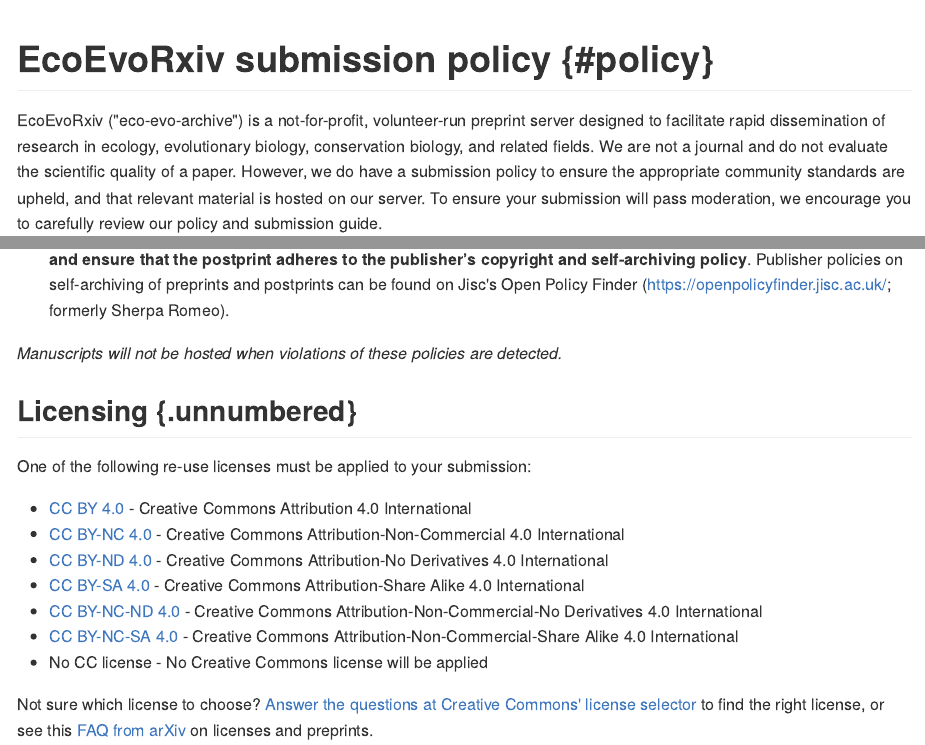
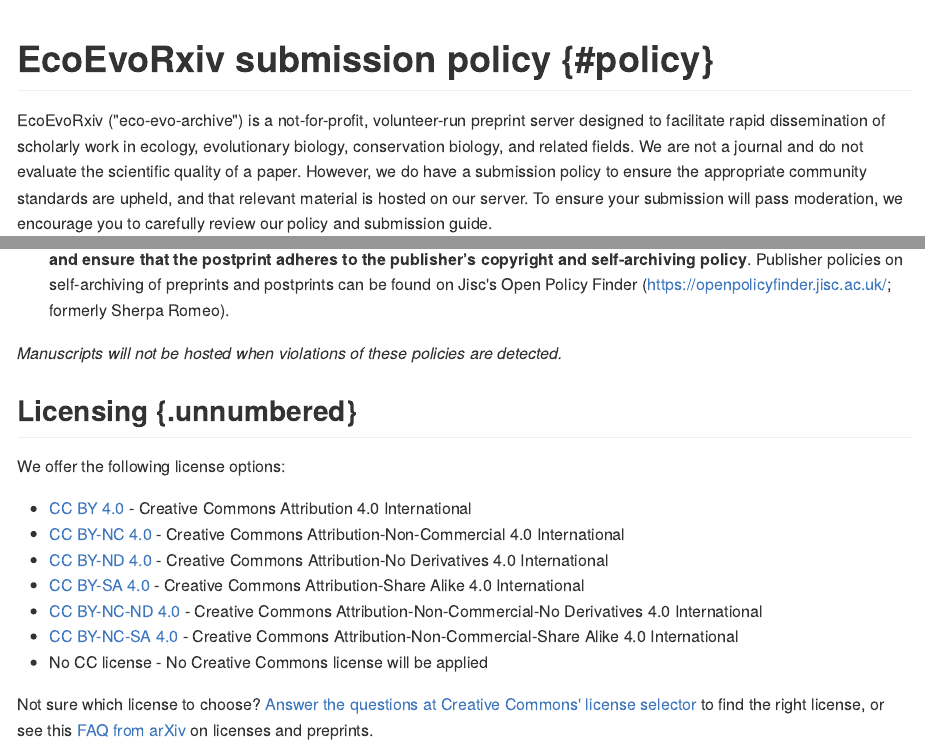
Before and after one commit to SORTEE/ecoevorxiv, an R Markdown document (03_policy.Rmd): the page in a window 1100 px wide, from its top, and a second part further down, joined at a grey line. The pictures show the output file docs/03_policy.md that the author committed with the source, drawn offline in the style of GitHub.

Commit message:
Fix typo in policy

```diff
--- a/03_policy.Rmd
+++ b/03_policy.Rmd
@@ -1,6 +1,6 @@
 # EcoEvoRxiv submission policy {#policy}
 
-EcoEvoRxiv ("eco-evo-archive") is a not-for-profit, volunteer-run preprint server designed to facilitate rapid dissemination of research in ecology, evolutionary biology, conservation biology, and related fields. We are not a journal and do not evaluate the scientific quality of a paper. However, we do have a submission policy to ensure the appropriate community standards are upheld, and that relevant material is hosted on our server. To ensure your submission will pass moderation, we encourage you to carefully review our policy and submission guide.
+EcoEvoRxiv ("eco-evo-archive") is a not-for-profit, volunteer-run preprint server designed to facilitate rapid dissemination of scholarly work in ecology, evolutionary biology, conservation biology, and related fields. We are not a journal and do not evaluate the scientific quality of a paper. However, we do have a submission policy to ensure the appropriate community standards are upheld, and that relevant material is hosted on our server. To ensure your submission will pass moderation, we encourage you to carefully review our policy and submission guide.
 
 As submissions are not peer-reviewed before being posted online, they might contain errors, and report information that has not yet been accepted or endorsed in any way by the scientific community. Hosting work on EcoEvoRxiv does not imply endorsement of methods, assumptions, conclusions or scientific quality by EcoEvoRxiv.
 
@@ -46,7 +46,7 @@
 
 ## Licensing {.unnumbered}
 
-One of the following re-use licenses must be applied to your submission:
+We offer the following license options:
 
 -   [CC BY 4.0](https://creativecommons.org/licenses/by/4.0/) - Creative Commons Attribution 4.0 International
 -   [CC BY-NC 4.0](https://creativecommons.org/licenses/by-nc/4.0/) - Creative Commons Attribution-Non-Commercial 4.0 International
```
Also changed, not shown: docs/03_policy.md, docs/search_index.json, 2 other files.
